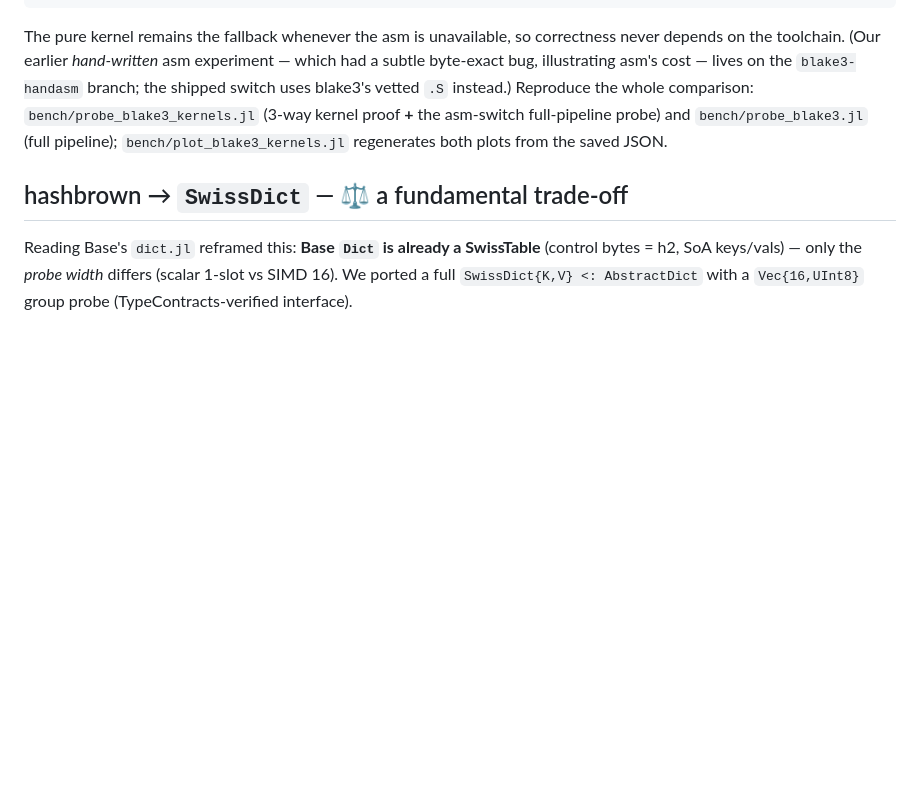
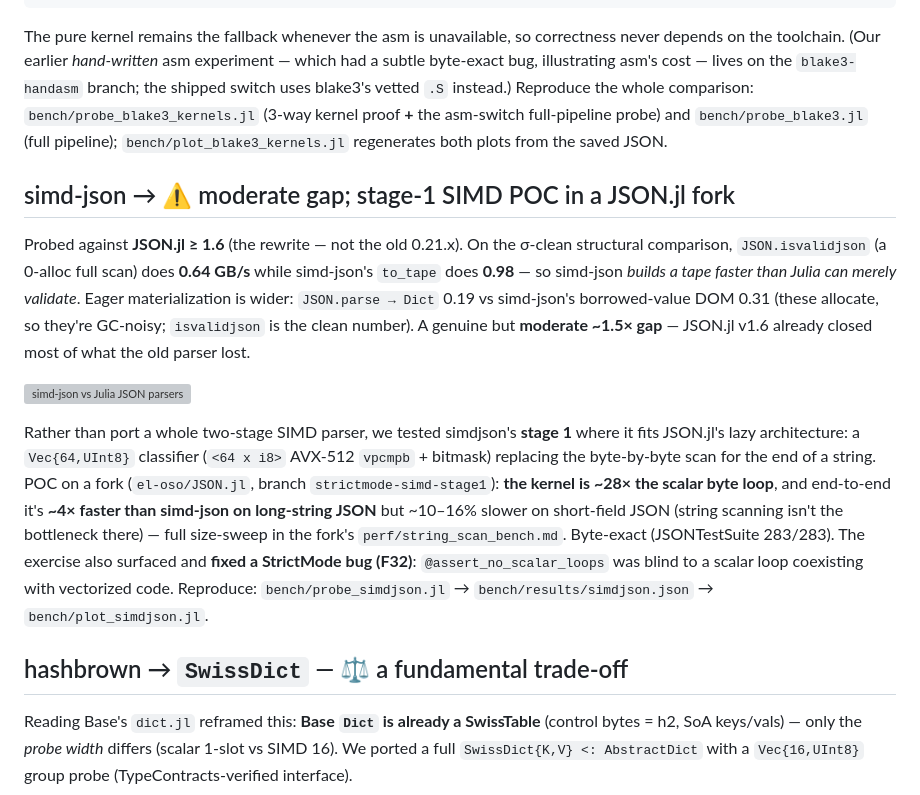
Before and after one commit to el-oso/BlazingPorts.jl, a Markdown page: docs/src/ports.md, the part around the change. GitHub-like rendering; blank space fills up the shorter version; grey boxes are pictures that could not be loaded.

Commit message:
docs: surface the simd-json probe — section in ports.md + index scoreboard row
The simdjson.png plot was committed but orphaned (no page referenced it). Add a
simd-json section to ports.md (moderate ~1.5x gap vs JSON.jl >=1.6; stage-1 SIMD
POC in the JSON.jl fork: ~28x kernel, ~4x simd-json on long strings, ~0.85x short;
fixed StrictMode F32) with the plot, and a scoreboard row in index.md.

Co-Authored-By: Claude Opus 4.8 <noreply@anthropic.com>

```diff
--- a/docs/src/ports.md
+++ b/docs/src/ports.md
@@ -132,6 +132,27 @@ Reproduce the whole comparison: `bench/probe_blake3_kernels.jl` (3-way kernel pr
 full-pipeline probe) and `bench/probe_blake3.jl` (full pipeline); `bench/plot_blake3_kernels.jl` regenerates
 both plots from the saved JSON.
 
+## simd-json → ⚠ moderate gap; stage-1 SIMD POC in a JSON.jl fork
+
+Probed against **JSON.jl ≥ 1.6** (the rewrite — not the old 0.21.x). On the σ-clean structural comparison,
+`JSON.isvalidjson` (a 0-alloc full scan) does **0.64 GB/s** while simd-json's `to_tape` does **0.98** —
+so simd-json *builds a tape faster than Julia can merely validate*. Eager materialization is wider:
+`JSON.parse → Dict` 0.19 vs simd-json's borrowed-value DOM 0.31 (these allocate, so they're GC-noisy;
+`isvalidjson` is the clean number). A genuine but **moderate ~1.5× gap** — JSON.jl v1.6 already closed
+most of what the old parser lost.
+
+![simd-json vs Julia JSON parsers](assets/simdjson.png)
+
+Rather than port a whole two-stage SIMD parser, we tested simdjson's **stage 1** where it fits JSON.jl's
+lazy architecture: a `Vec{64,UInt8}` classifier (`<64 x i8>` AVX-512 `vpcmpb` + bitmask) replacing the
+byte-by-byte scan for the end of a string. POC on a fork (`el-oso/JSON.jl`, branch
+`strictmode-simd-stage1`): **the kernel is ~28× the scalar byte loop**, and end-to-end it's
+**~4× faster than simd-json on long-string JSON** but ~10–16% slower on short-field JSON (string scanning
+isn't the bottleneck there) — full size-sweep in the fork's `perf/string_scan_bench.md`. Byte-exact
+(JSONTestSuite 283/283). The exercise also surfaced and **fixed a StrictMode bug (F32)**:
+`@assert_no_scalar_loops` was blind to a scalar loop coexisting with vectorized code. Reproduce:
+`bench/probe_simdjson.jl` → `bench/results/simdjson.json` → `bench/plot_simdjson.jl`.
+
 ## hashbrown → `SwissDict` — ⚖️ a fundamental trade-off
 
 Reading Base's `dict.jl` reframed this: **Base `Dict` is already a SwissTable** (control bytes = h2,
```
Also changed, not shown: docs/src/index.md (+1 -0 lines).
